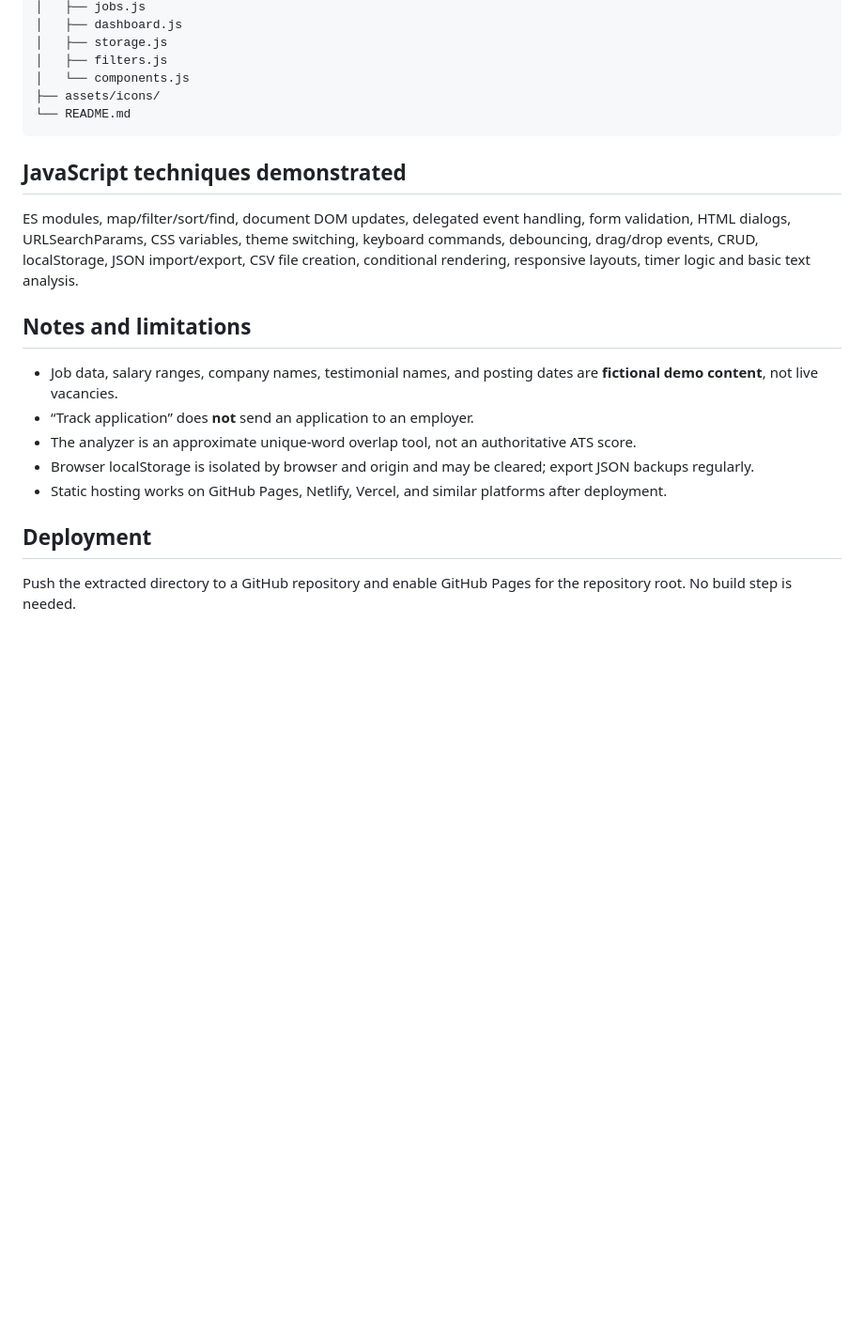
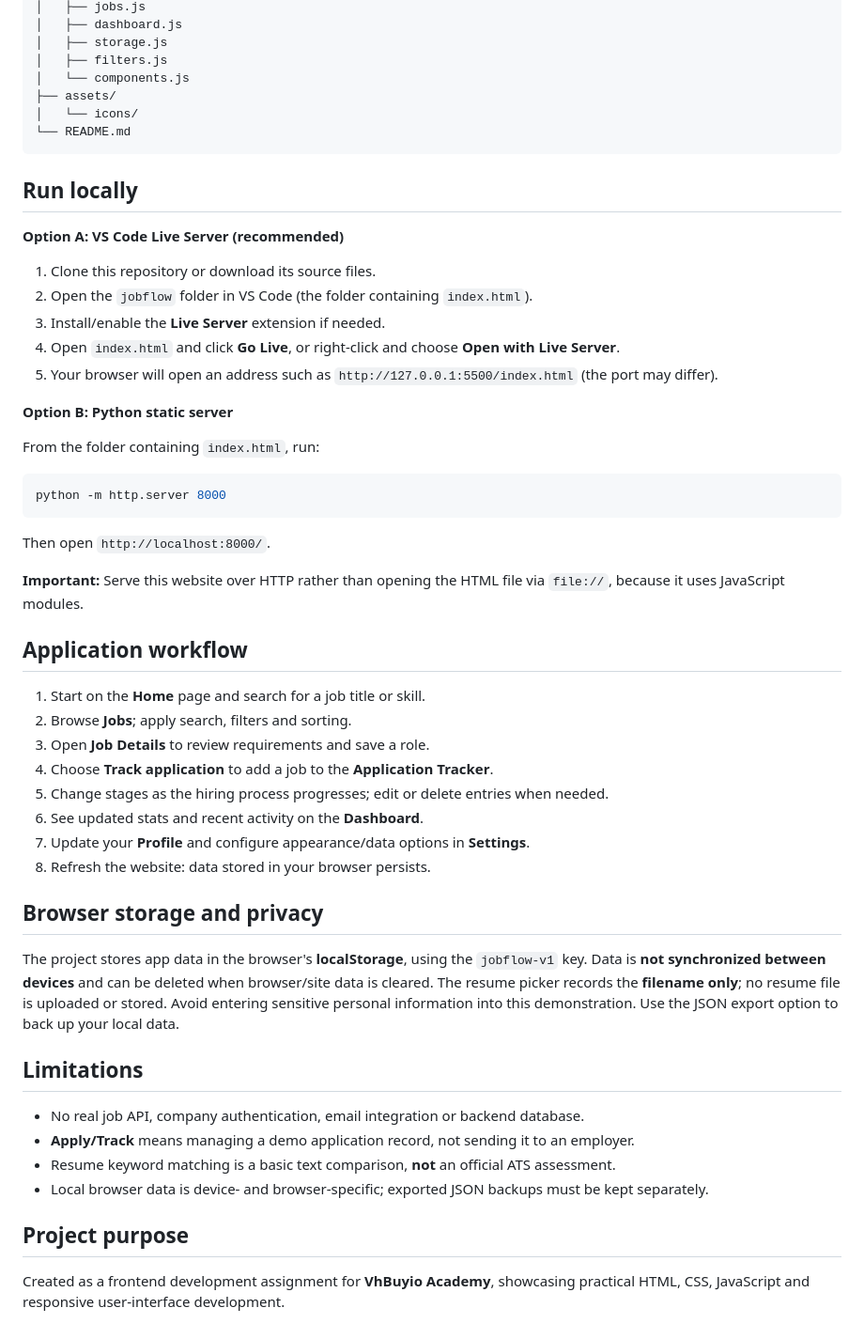
Before and after one commit to AtulRathor75057/vhbuyio-web-development--internship-Atul-Rathor-Task3, a Markdown page: README.md, the part around one of its changes. Shown at 94% size. GitHub-like rendering; blank space fills up the shorter version.

````diff
--- a/README.md
+++ b/README.md
@@ -63,22 +47,55 @@ jobflow/
 │   ├── storage.js
 │   ├── filters.js
 │   └── components.js
-├── assets/icons/
+├── assets/
+│   └── icons/
 └── README.md
 ```
 
-## JavaScript techniques demonstrated
+## Run locally
 
-ES modules, map/filter/sort/find, document DOM updates, delegated event handling, form validation, HTML dialogs, URLSearchParams, CSS variables, theme switching, keyboard commands, debouncing, drag/drop events, CRUD, localStorage, JSON import/export, CSV file creation, conditional rendering, responsive layouts, timer logic and basic text analysis.
+**Option A: VS Code Live Server (recommended)**
 
-## Notes and limitations
+1. Clone this repository or download its source files.
+2. Open the `jobflow` folder in VS Code (the folder containing `index.html`).
+3. Install/enable the **Live Server** extension if needed.
+4. Open `index.html` and click **Go Live**, or right-click and choose **Open with Live Server**.
+5. Your browser will open an address such as `http://127.0.0.1:5500/index.html` (the port may differ).
 
-* Job data, salary ranges, company names, testimonial names, and posting dates are **fictional demo content**, not live vacancies.
-* “Track application” does **not** send an application to an employer.
-* The analyzer is an approximate unique-word overlap tool, not an authoritative ATS score.
-* Browser localStorage is isolated by browser and origin and may be cleared; export JSON backups regularly.
-* Static hosting works on GitHub Pages, Netlify, Vercel, and similar platforms after deployment.
+**Option B: Python static server**
 
-## Deployment
+From the folder containing `index.html`, run:
 
-Push the extracted directory to a GitHub repository and enable GitHub Pages for the repository root. No build step is needed.
+```bash
+python -m http.server 8000
+```
+
+Then open `http://localhost:8000/`.
+
+**Important:** Serve this website over HTTP rather than opening the HTML file via `file://`, because it uses JavaScript modules.
+
+## Application workflow
+
+1. Start on the **Home** page and search for a job title or skill.
+2. Browse **Jobs**; apply search, filters and sorting.
+3. Open **Job Details** to review requirements and save a role.
+4. Choose **Track application** to add a job to the **Application Tracker**.
+5. Change stages as the hiring process progresses; edit or delete entries when needed.
+6. See updated stats and recent activity on the **Dashboard**.
+7. Update your **Profile** and configure appearance/data options in **Settings**.
+8. Refresh the website: data stored in your browser persists.
+
+## Browser storage and privacy
+
+The project stores app data in the browser's **localStorage**, using the `jobflow-v1` key. Data is **not synchronized between devices** and can be deleted when browser/site data is cleared. The resume picker records the **filename only**; no resume file is uploaded or stored. Avoid entering sensitive personal information into this demonstration. Use the JSON export option to back up your local data.
+
+## Limitations
+
+- No real job API, company authentication, email integration or backend database.
+- **Apply/Track** means managing a demo application record, not sending it to an employer.
+- Resume keyword matching is a basic text comparison, **not** an official ATS assessment.
+- Local browser data is device- and browser-specific; exported JSON backups must be kept separately.
+
+## Project purpose
+
+Created as a frontend development assignment for **VhBuyio Academy**, showcasing practical HTML, CSS, JavaScript and responsive user-interface development.
````
Also changed, not shown: other parts of README.md (+20 -36 lines).
